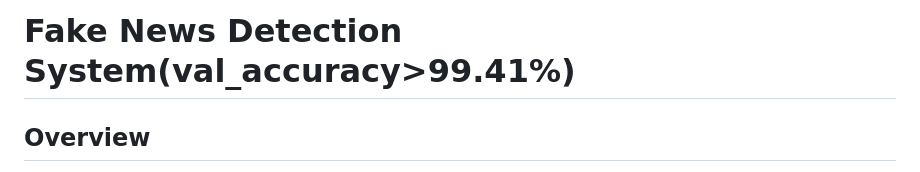
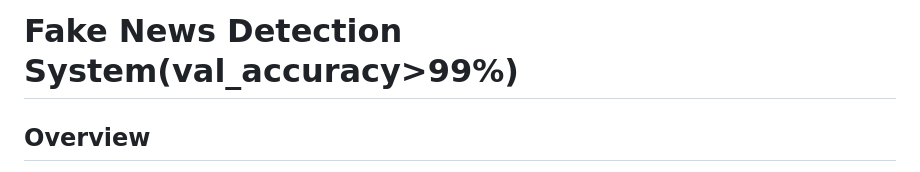
Before and after one commit to sobit-nep/Fake-News-Detection-System, a Markdown page: README.md, the part around the change. GitHub-like rendering.

```diff
--- a/README.md
+++ b/README.md
@@ -1,4 +1,4 @@
-# Fake News Detection System(val_accuracy>99.41%)
+# Fake News Detection System(val_accuracy>99%)
 
 ## Overview
 
```
